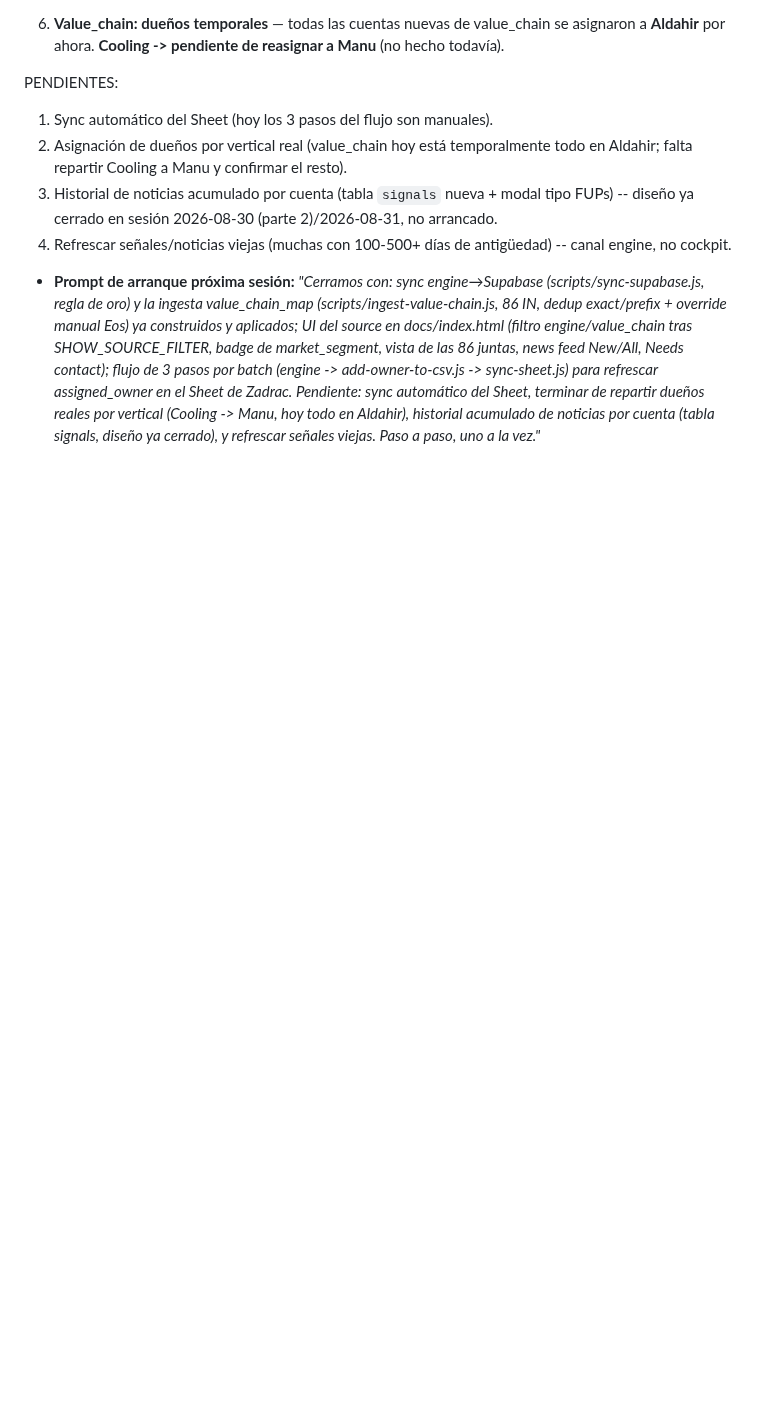
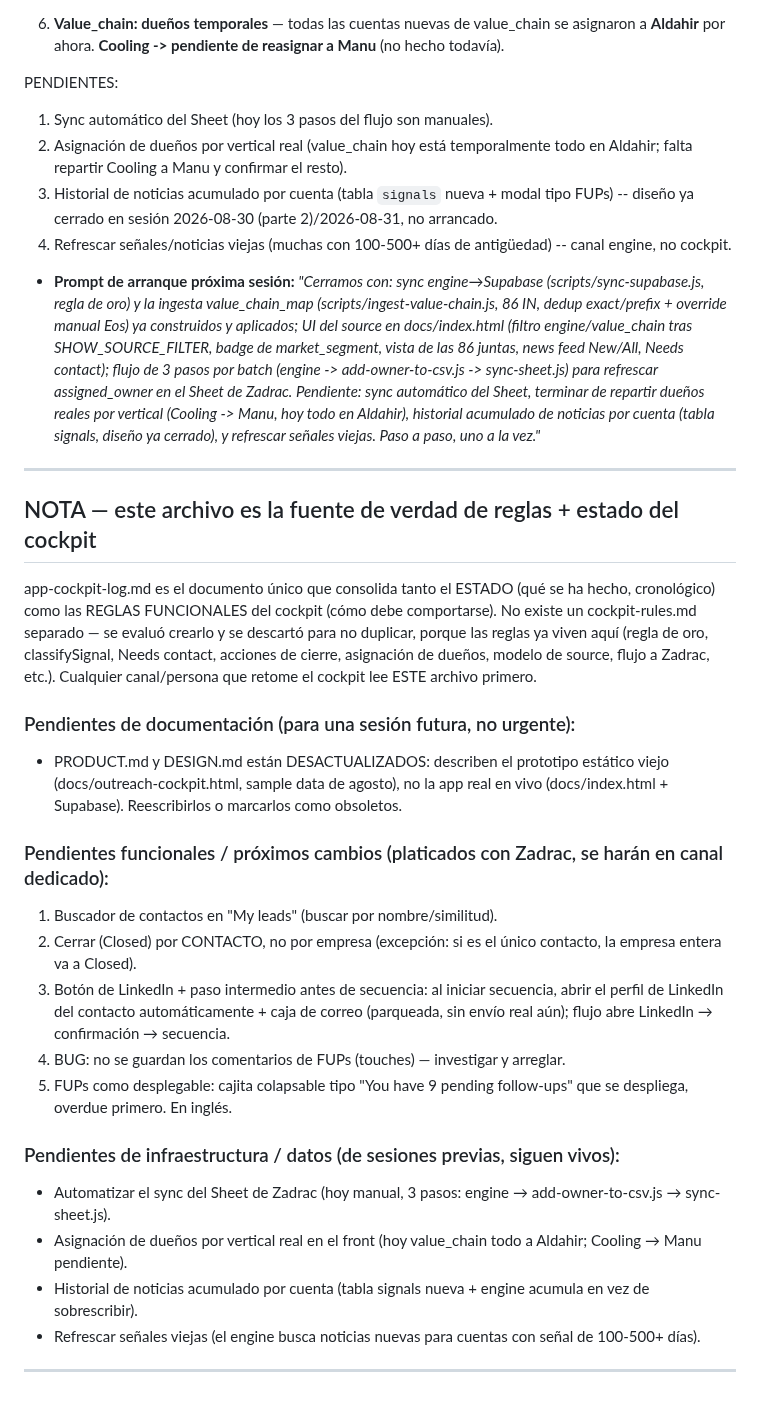
Before and after one commit to Aldchiw/prima-gtm-skills, a Markdown page: app-cockpit-log.md, the part around the change. Drawn GitHub-style; blank space fills up the shorter version.

Commit message:
docs: close-out note for app-cockpit-log.md as single source of truth + pending items
Co-Authored-By: Claude Sonnet 5 <noreply@anthropic.com>

```diff
--- a/app-cockpit-log.md
+++ b/app-cockpit-log.md
@@ -337,3 +337,27 @@ PENDIENTES:
 
 - **Prompt de arranque próxima sesión:**
   _"Cerramos con: sync engine→Supabase (scripts/sync-supabase.js, regla de oro) y la ingesta value_chain_map (scripts/ingest-value-chain.js, 86 IN, dedup exact/prefix + override manual Eos) ya construidos y aplicados; UI del source en docs/index.html (filtro engine/value_chain tras SHOW_SOURCE_FILTER, badge de market_segment, vista de las 86 juntas, news feed New/All, Needs contact); flujo de 3 pasos por batch (engine -> add-owner-to-csv.js -> sync-sheet.js) para refrescar assigned_owner en el Sheet de Zadrac. Pendiente: sync automático del Sheet, terminar de repartir dueños reales por vertical (Cooling -> Manu, hoy todo en Aldahir), historial acumulado de noticias por cuenta (tabla signals, diseño ya cerrado), y refrescar señales viejas. Paso a paso, uno a la vez."_
+
+---
+
+## NOTA — este archivo es la fuente de verdad de reglas + estado del cockpit
+
+app-cockpit-log.md es el documento único que consolida tanto el ESTADO (qué se ha hecho, cronológico) como las REGLAS FUNCIONALES del cockpit (cómo debe comportarse). No existe un cockpit-rules.md separado — se evaluó crearlo y se descartó para no duplicar, porque las reglas ya viven aquí (regla de oro, classifySignal, Needs contact, acciones de cierre, asignación de dueños, modelo de source, flujo a Zadrac, etc.). Cualquier canal/persona que retome el cockpit lee ESTE archivo primero.
+
+### Pendientes de documentación (para una sesión futura, no urgente):
+- PRODUCT.md y DESIGN.md están DESACTUALIZADOS: describen el prototipo estático viejo (docs/outreach-cockpit.html, sample data de agosto), no la app real en vivo (docs/index.html + Supabase). Reescribirlos o marcarlos como obsoletos.
+
+### Pendientes funcionales / próximos cambios (platicados con Zadrac, se harán en canal dedicado):
+1. Buscador de contactos en "My leads" (buscar por nombre/similitud).
+2. Cerrar (Closed) por CONTACTO, no por empresa (excepción: si es el único contacto, la empresa entera va a Closed).
+3. Botón de LinkedIn + paso intermedio antes de secuencia: al iniciar secuencia, abrir el perfil de LinkedIn del contacto automáticamente + caja de correo (parqueada, sin envío real aún); flujo abre LinkedIn → confirmación → secuencia.
+4. BUG: no se guardan los comentarios de FUPs (touches) — investigar y arreglar.
+5. FUPs como desplegable: cajita colapsable tipo "You have 9 pending follow-ups" que se despliega, overdue primero. En inglés.
+
+### Pendientes de infraestructura / datos (de sesiones previas, siguen vivos):
+- Automatizar el sync del Sheet de Zadrac (hoy manual, 3 pasos: engine → add-owner-to-csv.js → sync-sheet.js).
+- Asignación de dueños por vertical real en el front (hoy value_chain todo a Aldahir; Cooling → Manu pendiente).
+- Historial de noticias acumulado por cuenta (tabla signals nueva + engine acumula en vez de sobrescribir).
+- Refrescar señales viejas (el engine busca noticias nuevas para cuentas con señal de 100-500+ días).
+
+---
```
